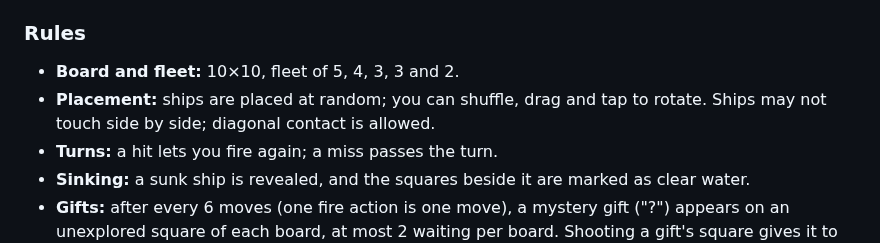
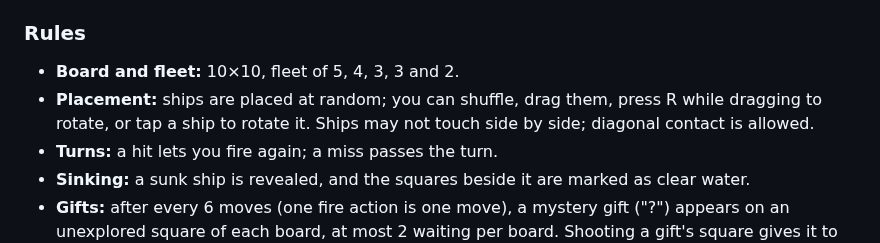
Before and after one commit to Faezehyas/dailydoseofplay, a Markdown page: ARCHITECTURE.md, the part around the change. Rendered like a GitHub page.

Commit message:
docs: mention rotating ships with R while dragging

```diff
--- a/ARCHITECTURE.md
+++ b/ARCHITECTURE.md
@@ -113,7 +113,7 @@ handler is attached.
 ### Rules
 
 - **Board and fleet:** 10×10, fleet of 5, 4, 3, 3 and 2.
-- **Placement:** ships are placed at random; you can shuffle, drag and tap to rotate. Ships may not touch side by side; diagonal contact is allowed.
+- **Placement:** ships are placed at random; you can shuffle, drag them, press R while dragging to rotate, or tap a ship to rotate it. Ships may not touch side by side; diagonal contact is allowed.
 - **Turns:** a hit lets you fire again; a miss passes the turn.
 - **Sinking:** a sunk ship is revealed, and the squares beside it are marked as clear water.
 - **Gifts:** after every 6 moves (one fire action is one move), a mystery gift ("?") appears on an unexplored square of each board, at most 2 waiting per board. Shooting a gift's square gives it to the shooter; the weapon inside is shown only then. Each player sees only the gifts on the board they fire at, never the opponent's gifts or pickups. A gift whose square becomes cleared water after a sinking disappears.
```
